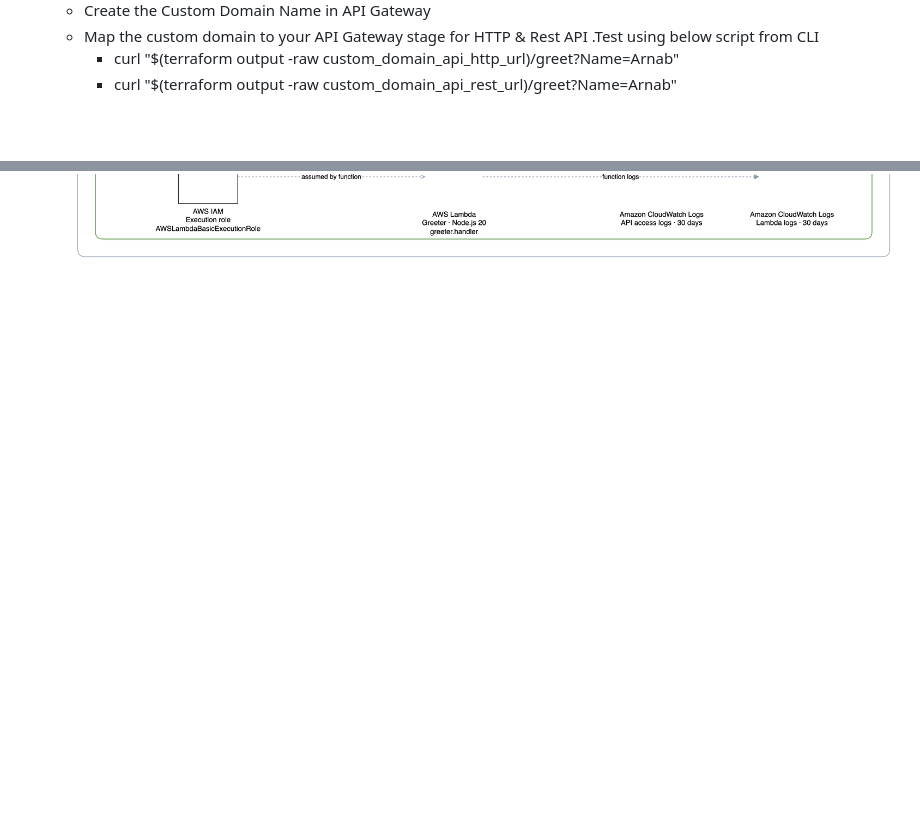
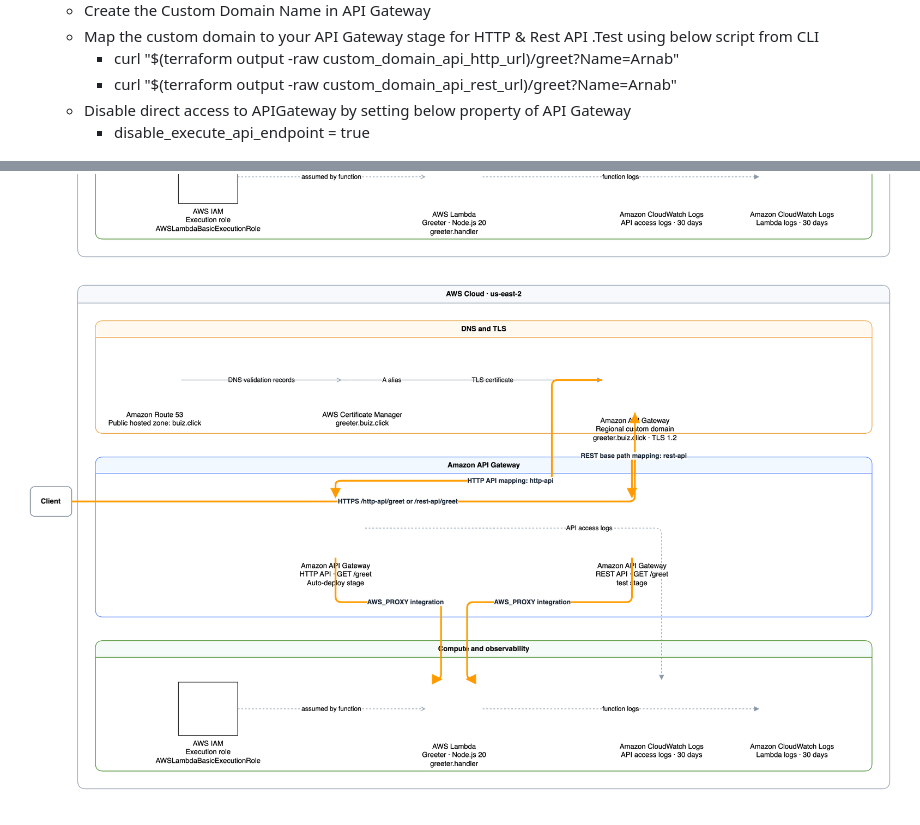
Before and after one commit to giriarnab/cloud, a Markdown page: TerraformAws/README.md, 2 parts joined by grey strips. Rendered like a GitHub page; pictures changed too: TerraformAws/img_1.png (added); blank space fills up the shorter version.

Commit message:
fix: diagram

```diff
--- a/TerraformAws/README.md
+++ b/TerraformAws/README.md
@@ -17,5 +17,9 @@ See the [AWS architecture diagram](ARCHITECTURE.drawio) (editable in diagrams.ne
    - Map the custom domain to your API Gateway stage for HTTP & Rest API .Test using below script from CLI
      - curl "$(terraform output -raw custom_domain_api_http_url)/greet?Name=Arnab"
      - curl "$(terraform output -raw custom_domain_api_rest_url)/greet?Name=Arnab"
+   - Disable direct access to APIGateway by setting below property of API Gateway
+     - disable_execute_api_endpoint = true
 
 ![img.png](img.png)
+
+![img_1.png](img_1.png)
```
Also changed, not shown: 3 other files.
